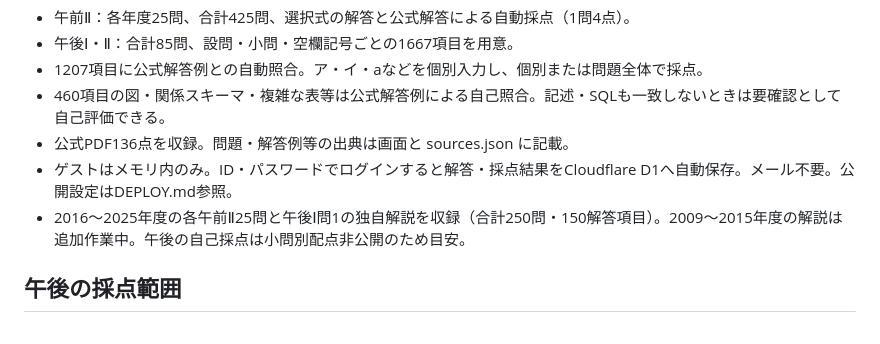
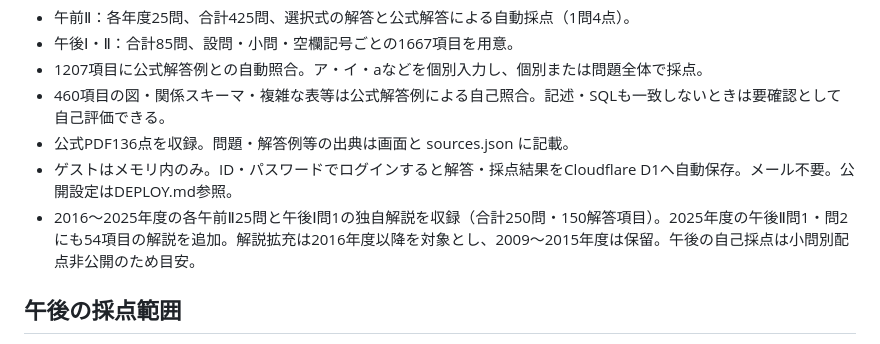
Before and after one commit to Mochi2277/DB, a Markdown page: README.md, the part around the change. Rendered like a GitHub page.

```diff
--- a/README.md
+++ b/README.md
@@ -13,7 +13,7 @@ ID・パスワードでログインして解答・採点結果を保存できま
 - 460項目の図・関係スキーマ・複雑な表等は公式解答例による自己照合。記述・SQLも一致しないときは要確認として自己評価できる。
 - 公式PDF136点を収録。問題・解答例等の出典は画面と sources.json に記載。
 - ゲストはメモリ内のみ。ID・パスワードでログインすると解答・採点結果をCloudflare D1へ自動保存。メール不要。公開設定はDEPLOY.md参照。
-- 2016〜2025年度の各午前Ⅱ25問と午後Ⅰ問1の独自解説を収録（合計250問・150解答項目）。2009〜2015年度の解説は追加作業中。午後の自己採点は小問別配点非公開のため目安。
+- 2016〜2025年度の各午前Ⅱ25問と午後Ⅰ問1の独自解説を収録（合計250問・150解答項目）。2025年度の午後Ⅱ問1・問2にも54項目の解説を追加。解説拡充は2016年度以降を対象とし、2009〜2015年度は保留。午後の自己採点は小問別配点非公開のため目安。
 
 ## 午後の採点範囲
 カラム名は全角・半角、空白、読点・カンマ・改行の区切り、並び順を正規化して比較。欠落・余分な列・重複は不一致。公式解答例にある角括弧は入力不要だが、中の列名は照合対象に含む。主キー・外部キーの下線は自動判定しない。
```
Also changed, not shown: EXPLANATIONS.md (+8 -2 lines).
